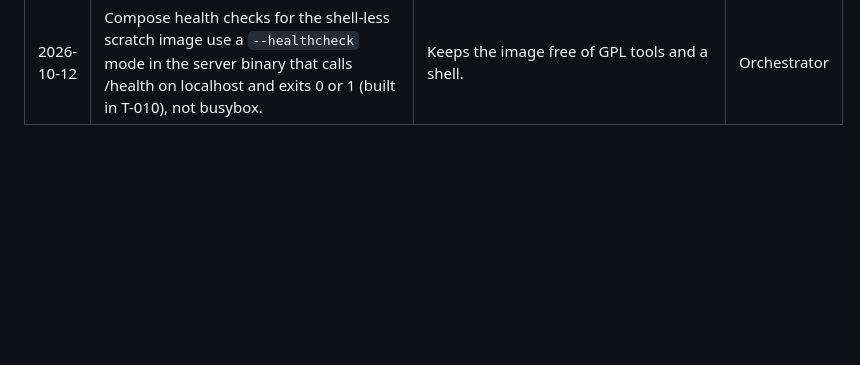
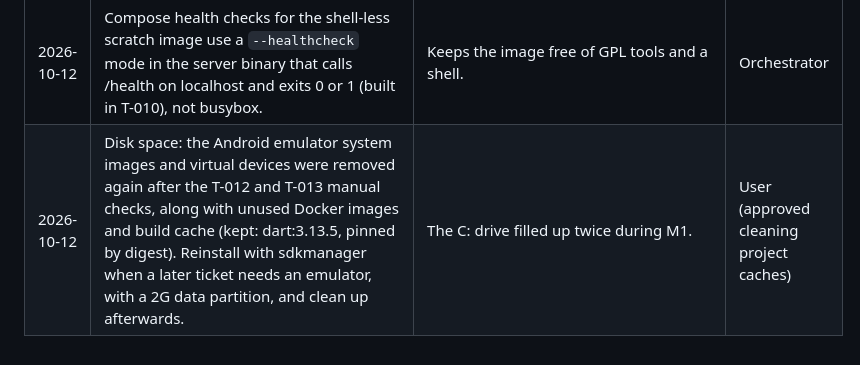
Before and after one commit to bartbasi/boardgame, a Markdown page: docs/decisions.md, the part around the change. GitHub-like rendering; blank space fills up the shorter version.

Commit message:
Record disk cleanup; update code-reviewer memory from T-009 review
Co-Authored-By: Claude Opus 5.5 <noreply@anthropic.com>

```diff
--- a/docs/decisions.md
+++ b/docs/decisions.md
@@ -33,3 +33,4 @@ One entry per decision. Newest at the bottom. The orchestrator writes this file;
 | 2026-10-12 | T-008 server conventions: config comes only from the process environment, never a .env file; config errors exit 78 and bind errors exit 1; the build version comes from the `APP_VERSION` compile define (default 0.1.0-dev). The server binds its own HttpServer (65 s idle timeout) and routes stray errors through the JSON logger, so nothing but JSON lines reaches stdout or stderr. Request log lines carry only method, route template, status, and durationMs; any new field needs a privacy review. Error logs carry errorType, a redacted message, and the stack trace; request data must not be put in exception messages. The error boundary sits outside the /v1 guards, which are mounted once for all of /v1. Request lines log at info and production runs LOG_LEVEL=info. Log retention target 7 days [ASSUMPTION], Docker rotation 10m x 3, and Compose `stop_grace_period: 15s` (T-010). A `bad_request` error code is decided in T-018. | Privacy rule: logs never hold IPs, headers, query strings, or bodies; found and fixed in review (R1-M1). | Orchestrator (from T-008 handoff) |
 | 2026-10-12 | The server runtime image may contain glibc (LGPL-2.1-or-later) and the Mozilla CA bundle (MPL-2.0), copied unmodified from the official dart image, because the AOT binary and its HTTPS calls need them. The image runs only on our VM; pushing it to any public registry needs the user's approval again. | Exception to the MIT/BSD/Apache rule for T-009. | User |
 | 2026-10-12 | Compose health checks for the shell-less scratch image use a `--healthcheck` mode in the server binary that calls /health on localhost and exits 0 or 1 (built in T-010), not busybox. | Keeps the image free of GPL tools and a shell. | Orchestrator |
+| 2026-10-12 | Disk space: the Android emulator system images and virtual devices were removed again after the T-012 and T-013 manual checks, along with unused Docker images and build cache (kept: dart:3.13.5, pinned by digest). Reinstall with sdkmanager when a later ticket needs an emulator, with a 2G data partition, and clean up afterwards. | The C: drive filled up twice during M1. | User (approved cleaning project caches) |
```
Also changed, not shown: 1 other file.
